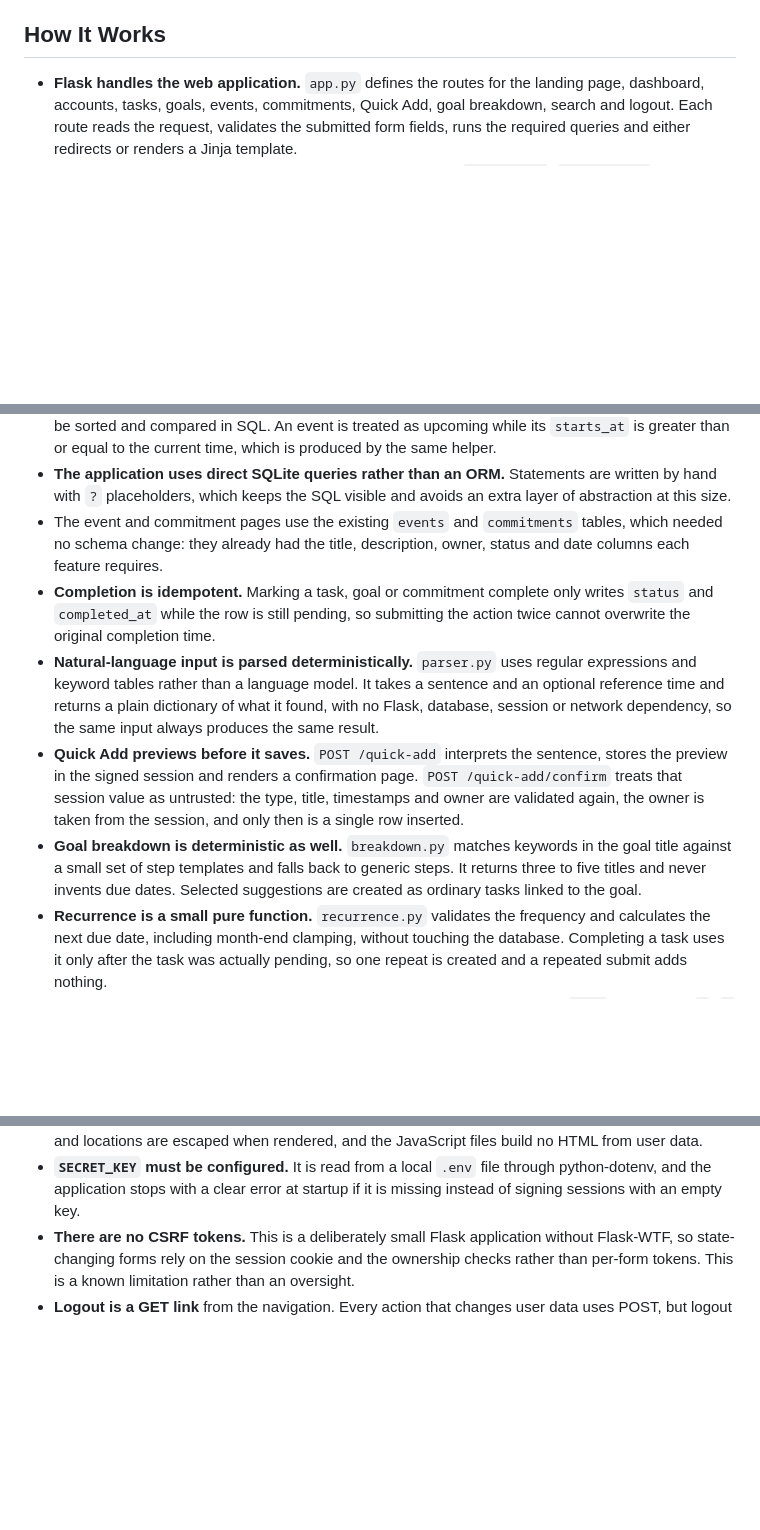
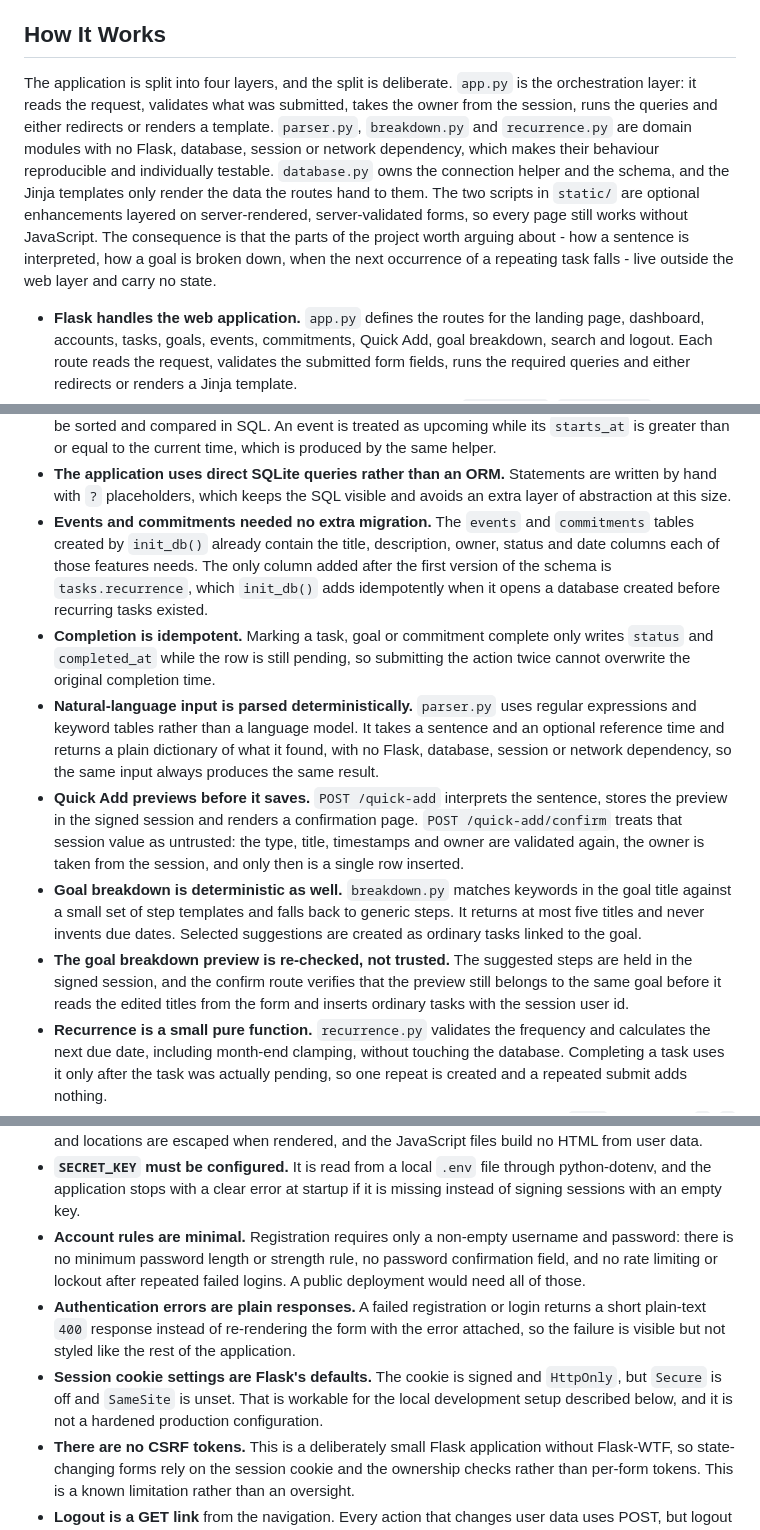
Before and after one commit to CalmOutlaws/personal-execution-assistant, a Markdown page: README.md, 3 parts joined by grey strips. Rendered like a GitHub page; blank space fills up the shorter version.

```diff
--- a/README.md
+++ b/README.md
@@ -284,6 +323,20 @@ Python with no Flask, database or network dependency, which keeps their
 behaviour reproducible and easy to test on its own.
 
 ## How It Works
+
+The application is split into four layers, and the split is deliberate.
+`app.py` is the orchestration layer: it reads the request, validates what was
+submitted, takes the owner from the session, runs the queries and either
+redirects or renders a template. `parser.py`, `breakdown.py` and `recurrence.py`
+are domain modules with no Flask, database, session or network dependency, which
+makes their behaviour reproducible and individually testable. `database.py` owns
+the connection helper and the schema, and the Jinja templates only render the
+data the routes hand to them. The two scripts in `static/` are optional
+enhancements layered on server-rendered, server-validated forms, so every page
+still works without JavaScript. The consequence is that the parts of the project
+worth arguing about - how a sentence is interpreted, how a goal is broken down,
+when the next occurrence of a repeating task falls - live outside the web layer
+and carry no state.
 
 - **Flask handles the web application.** `app.py` defines the routes for the
   landing page, dashboard, accounts, tasks, goals, events, commitments, Quick
@@ -322,9 +375,12 @@ behaviour reproducible and easy to test on its own.
 - **The application uses direct SQLite queries rather than an ORM.** Statements
   are written by hand with `?` placeholders, which keeps the SQL visible and
   avoids an extra layer of abstraction at this size.
-- The event and commitment pages use the existing `events` and `commitments`
-  tables, which needed no schema change: they already had the title,
-  description, owner, status and date columns each feature requires.
+- **Events and commitments needed no extra migration.** The `events` and
+  `commitments` tables created by `init_db()` already contain the title,
+  description, owner, status and date columns each of those features needs. The
+  only column added after the first version of the schema is `tasks.recurrence`,
+  which `init_db()` adds idempotently when it opens a database created before
+  recurring tasks existed.
 - **Completion is idempotent.** Marking a task, goal or commitment complete only
   writes `status` and `completed_at` while the row is still pending, so
   submitting the action twice cannot overwrite the original completion time.
@@ -340,8 +396,12 @@ behaviour reproducible and easy to test on its own.
   the session, and only then is a single row inserted.
 - **Goal breakdown is deterministic as well.** `breakdown.py` matches keywords
   in the goal title against a small set of step templates and falls back to
-  generic steps. It returns three to five titles and never invents due dates.
+  generic steps. It returns at most five titles and never invents due dates.
   Selected suggestions are created as ordinary tasks linked to the goal.
+- **The goal breakdown preview is re-checked, not trusted.** The suggested steps
+  are held in the signed session, and the confirm route verifies that the
+  preview still belongs to the same goal before it reads the edited titles from
+  the form and inserts ordinary tasks with the session user id.
 - **Recurrence is a small pure function.** `recurrence.py` validates the
   frequency and calculates the next due date, including month-end clamping,
   without touching the database. Completing a task uses it only after the task
@@ -381,6 +441,18 @@ behaviour reproducible and easy to test on its own.
 - **`SECRET_KEY` must be configured.** It is read from a local `.env` file
   through python-dotenv, and the application stops with a clear error at startup
   if it is missing instead of signing sessions with an empty key.
+- **Account rules are minimal.** Registration requires only a non-empty
+  username and password: there is no minimum password length or strength rule,
+  no password confirmation field, and no rate limiting or lockout after repeated
+  failed logins. A public deployment would need all of those.
+- **Authentication errors are plain responses.** A failed registration or login
+  returns a short plain-text `400` response instead of re-rendering the form
+  with the error attached, so the failure is visible but not styled like the
+  rest of the application.
+- **Session cookie settings are Flask's defaults.** The cookie is signed and
+  `HttpOnly`, but `Secure` is off and `SameSite` is unset. That is workable for
+  the local development setup described below, and it is not a hardened
+  production configuration.
 - **There are no CSRF tokens.** This is a deliberately small Flask application
   without Flask-WTF, so state-changing forms rely on the session cookie and the
   ownership checks rather than per-form tokens. This is a known limitation
```
Also changed, not shown: other parts of README.md (+107 -34 lines).
